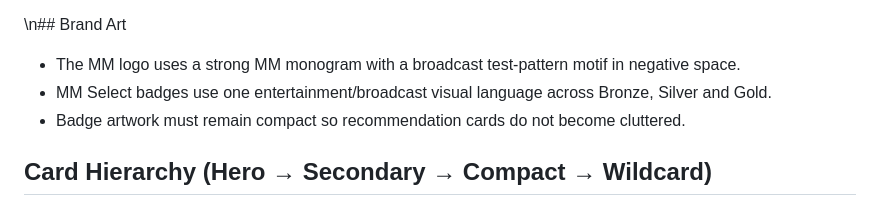
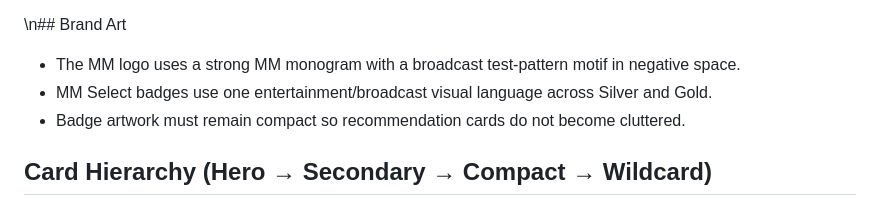
Before and after one commit to dizrig1-star/media-minder-qa, a Markdown page: docs/DesignBible.md, the part around the change. GitHub-like rendering.

```diff
--- a/docs/DesignBible.md
+++ b/docs/DesignBible.md
@@ -38,7 +38,7 @@ Landing, Tonight, Recommendations, Watchlist, Calendar, Premieres, Movies, Franc
 
 \n## Brand Art
 - The MM logo uses a strong MM monogram with a broadcast test-pattern motif in negative space.
-- MM Select badges use one entertainment/broadcast visual language across Bronze, Silver and Gold.
+- MM Select badges use one entertainment/broadcast visual language across Silver and Gold.
 - Badge artwork must remain compact so recommendation cards do not become cluttered.
 ## Card Hierarchy (Hero → Secondary → Compact → Wildcard)
 On any page presenting a ranked list of recommendations, exactly one item receives full emphasis. Every item after it steps down in visual weight. This keeps a page feeling calm and directional instead of repeating the same loud treatment down the length of the screen.
```
